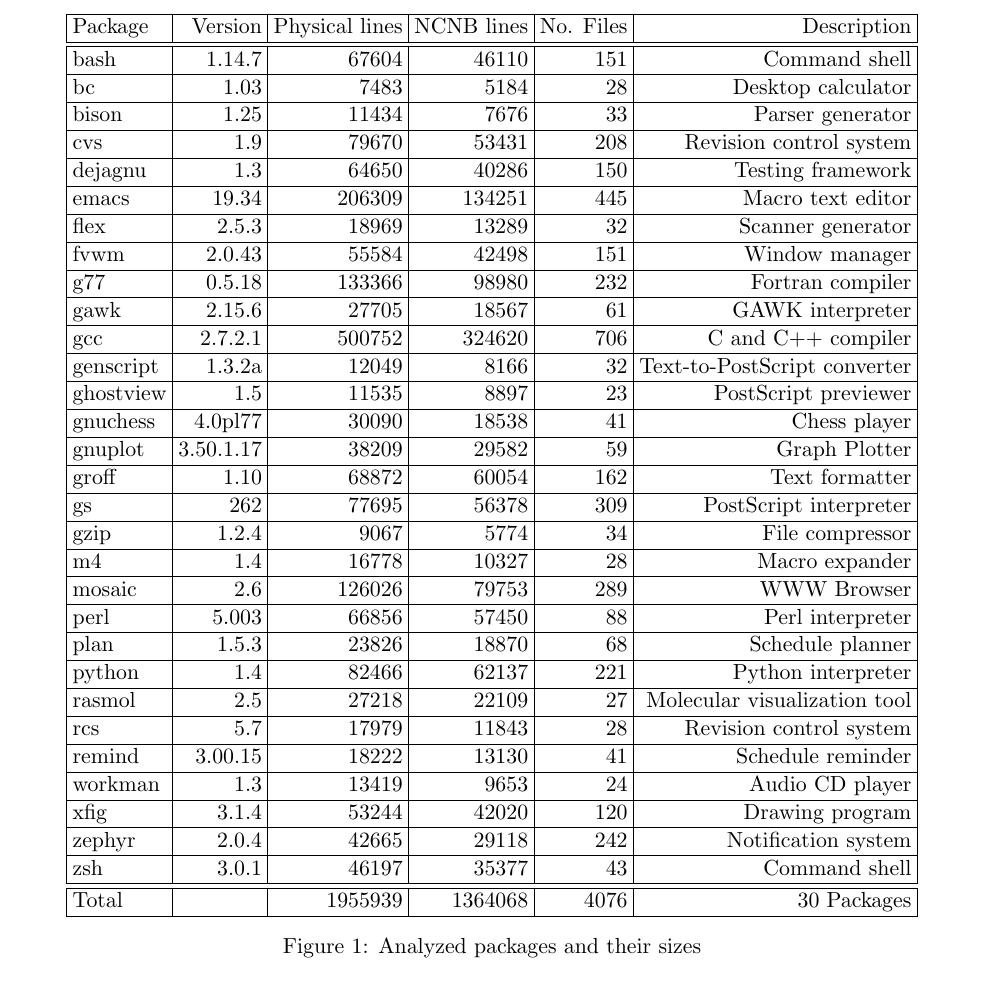
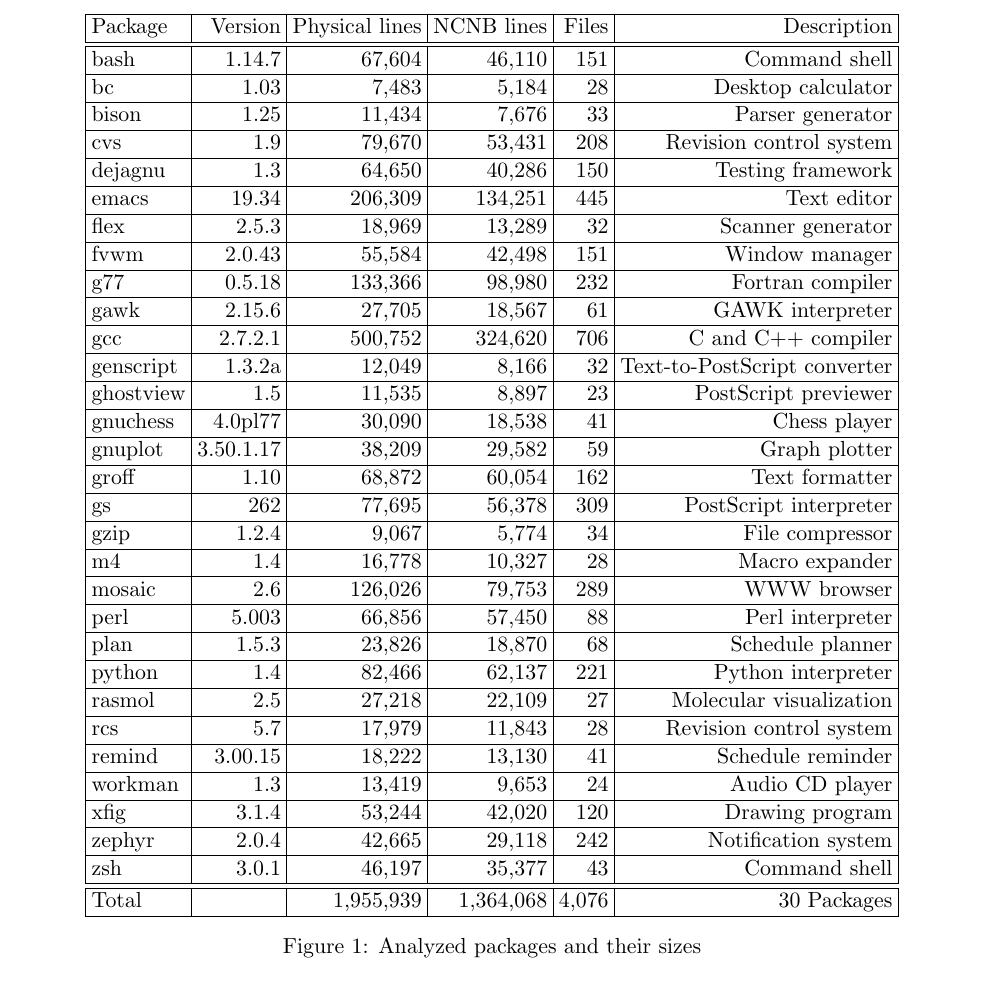
Before and after one commit to gjbadros/empirical_macros, a LaTeX paper (macros/papers/empirical-uses.tex, which reads macros/papers/tbl-package-sizes.tex): part of page 2 of 19, cut so that both start at the same text. Compiled offline with pdfLaTeX.

Commit message:
Added commans, updated descriptions, remove "No." before "No. files"

```diff
--- a/macros/papers/tbl-package-sizes.tex
+++ b/macros/papers/tbl-package-sizes.tex
@@ -1,37 +1,37 @@
 \begin{tabular}{|l|r|r|r|r|r|r|r|l|}\hline
-Package & Version & Physical lines & NCNB lines & No. Files & Description\\\hline\hline
-bash & 1.14.7 & 67604 & 46110 & 151 & Command shell \\\hline
-bc & 1.03 & 7483 & 5184 & 28 & Desktop calculator \\\hline
-bison & 1.25 & 11434 & 7676 & 33 & Parser generator \\\hline
-cvs & 1.9 & 79670 & 53431 & 208 & Revision control system \\\hline
-dejagnu & 1.3 & 64650 & 40286 & 150 & Testing framework \\\hline
-emacs & 19.34 & 206309 & 134251 & 445 & Macro text editor\\\hline
-flex & 2.5.3 & 18969 & 13289 & 32 & Scanner generator \\\hline
-fvwm & 2.0.43 & 55584 & 42498 & 151 & Window manager \\\hline
-g77 & 0.5.18 & 133366 & 98980 & 232 & Fortran compiler \\\hline
-gawk & 2.15.6 & 27705 & 18567 & 61 & GAWK interpreter \\\hline
-gcc & 2.7.2.1 & 500752 & 324620 & 706 & C and C++ compiler\\\hline
-genscript & 1.3.2a & 12049 & 8166 & 32 & Text-to-PostScript converter \\\hline
-ghostview & 1.5 & 11535 & 8897 & 23 & PostScript previewer \\\hline
-gnuchess & 4.0pl77 & 30090 & 18538 & 41 & Chess player \\\hline
-gnuplot & 3.50.1.17 & 38209 & 29582 & 59 & Graph Plotter \\\hline
-groff & 1.10 & 68872 & 60054 & 162 & Text formatter \\\hline
-gs & 262 & 77695 & 56378 & 309 & PostScript interpreter \\\hline
-gzip & 1.2.4 & 9067 & 5774 & 34 & File compressor \\\hline
-m4 & 1.4 & 16778 & 10327 & 28 & Macro expander \\\hline
-mosaic & 2.6 & 126026 & 79753 & 289 & WWW Browser\\\hline
-perl & 5.003 & 66856 & 57450 & 88 & Perl interpreter \\\hline
-plan & 1.5.3 & 23826 & 18870 & 68 & Schedule planner \\\hline
-python & 1.4 & 82466 & 62137 & 221 & Python interpreter \\\hline
-rasmol & 2.5 & 27218 & 22109 & 27 & Molecular visualization tool\\\hline
-rcs & 5.7 & 17979 & 11843 & 28 & Revision control system \\\hline
-remind & 3.00.15 & 18222 & 13130 & 41 & Schedule reminder \\\hline
-workman & 1.3 & 13419 & 9653 & 24 & Audio CD player \\\hline
-xfig & 3.1.4 & 53244 & 42020 & 120 & Drawing program \\\hline
-zephyr & 2.0.4 & 42665 & 29118 & 242 & Notification system \\\hline
-zsh & 3.0.1 & 46197 & 35377 & 43 & Command shell \\\hline
+Package & Version & Physical lines & NCNB lines & Files & Description\\\hline\hline
+bash & 1.14.7 & 67,604 & 46,110 & 151 & Command shell \\\hline
+bc & 1.03 & 7,483 & 5,184 & 28 & Desktop calculator \\\hline
+bison & 1.25 & 11,434 & 7,676 & 33 & Parser generator \\\hline
+cvs & 1.9 & 79,670 & 53,431 & 208 & Revision control system \\\hline
+dejagnu & 1.3 & 64,650 & 40,286 & 150 & Testing framework \\\hline
+emacs & 19.34 & 206,309 & 134,251 & 445 & Text editor\\\hline
+flex & 2.5.3 & 18,969 & 13,289 & 32 & Scanner generator \\\hline
+fvwm & 2.0.43 & 55,584 & 42,498 & 151 & Window manager \\\hline
+g77 & 0.5.18 & 133,366 & 98,980 & 232 & Fortran compiler \\\hline
+gawk & 2.15.6 & 27,705 & 18,567 & 61 & GAWK interpreter \\\hline
+gcc & 2.7.2.1 & 500,752 & 324,620 & 706 & C and C++ compiler\\\hline
+genscript & 1.3.2a & 12,049 & 8,166 & 32 & Text-to-PostScript converter \\\hline
+ghostview & 1.5 & 11,535 & 8,897 & 23 & PostScript previewer \\\hline
+gnuchess & 4.0pl77 & 30,090 & 18,538 & 41 & Chess player \\\hline
+gnuplot & 3.50.1.17 & 38,209 & 29,582 & 59 & Graph plotter \\\hline
+groff & 1.10 & 68,872 & 60,054 & 162 & Text formatter \\\hline
+gs & 262 & 77,695 & 56,378 & 309 & PostScript interpreter \\\hline
+gzip & 1.2.4 & 9,067 & 5,774 & 34 & File compressor \\\hline
+m4 & 1.4 & 16,778 & 10,327 & 28 & Macro expander \\\hline
+mosaic & 2.6 & 126,026 & 79,753 & 289 & WWW browser\\\hline
+perl & 5.003 & 66,856 & 57,450 & 88 & Perl interpreter \\\hline
+plan & 1.5.3 & 23,826 & 18,870 & 68 & Schedule planner \\\hline
+python & 1.4 & 82,466 & 62,137 & 221 & Python interpreter \\\hline
+rasmol & 2.5 & 27,218 & 22,109 & 27 & Molecular visualization\\\hline
+rcs & 5.7 & 17,979 & 11,843 & 28 & Revision control system \\\hline
+remind & 3.00.15 & 18,222 & 13,130 & 41 & Schedule reminder \\\hline
+workman & 1.3 & 13,419 & 9,653 & 24 & Audio CD player \\\hline
+xfig & 3.1.4 & 53,244 & 42,020 & 120 & Drawing program \\\hline
+zephyr & 2.0.4 & 42,665 & 29,118 & 242 & Notification system \\\hline
+zsh & 3.0.1 & 46,197 & 35,377 & 43 & Command shell \\\hline
 \hline
-Total & & 1955939 & 1364068 & 4076 & 30 Packages\\\hline
+Total & & 1,955,939 & 1,364,068 & 4,076 & 30 Packages\\\hline
 \end{tabular}
 
 %%% Local Variables:
```
